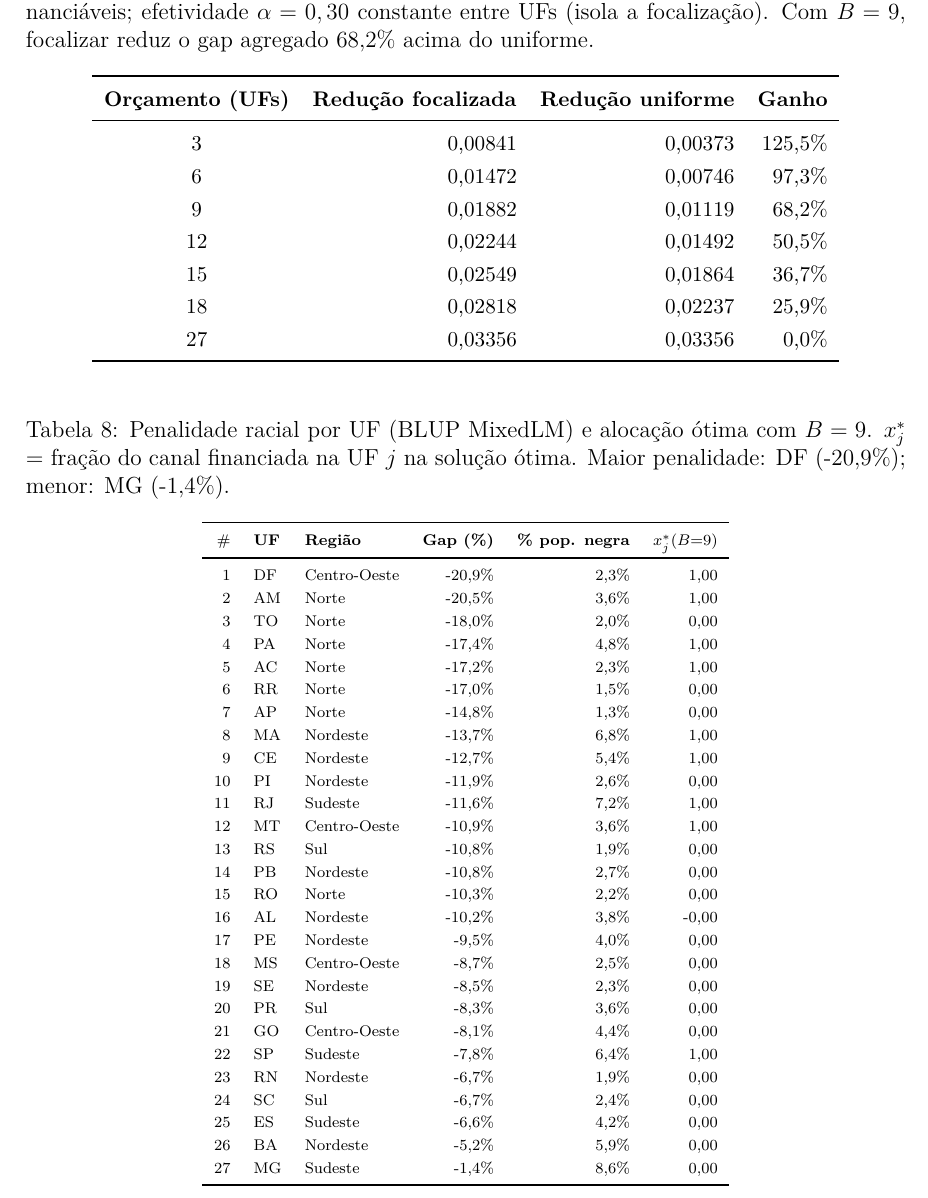
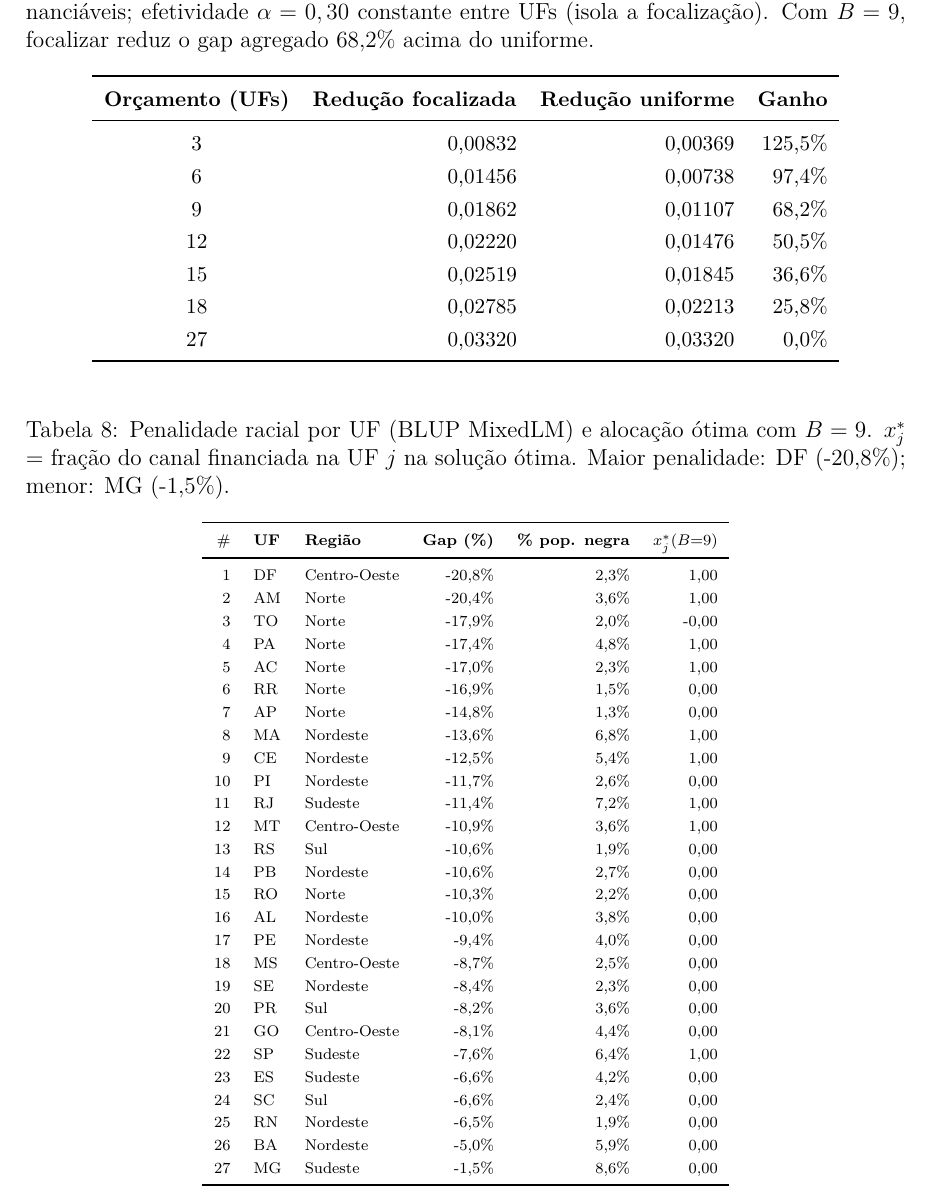
Before and after one commit to rickinrj-ux/ProjetoRacismoPNAD, a LaTeX thesis (relatorio_tcc.tex, which reads outputs/tables/po_regional.tex): part of page 25 of 31, cut so that both start at the same text. Compiled offline with pdfLaTeX.

Commit message:
fix: pericia de consistencia — corrige PO regional stale e gaps setoriais desatualizados
Perícia cruzada (codigos/figuras/CSVs/Word/PPTX) apos o re-run educ_missing
identificou duas inconsistencias que o validador nao pega (params e CSV
mutuamente desatualizados, e literais hardcoded sem fonte):

1. PIPELINE PO REGIONAL nao re-rodado apos atualizacao dos BLUPs (educ_missing).
   run_po_regional + run_mapa_po_regional re-executados sobre blup_per_uf.csv
   atual: po_regional_gaps_uf.csv, po_regional.png e mapa_po_regional.png
   regenerados. DF (pior UF) -20,9% -> -20,8%; demais UFs ajustadas.

2. GAPS SETORIAIS CONTROLADOS (figura estado_h2h3_gaps regenerada com educ_missing,
   mas prosa hardcoded desatualizada): racial privado -34,5->-34,3 / publico
   -28,3->-28,1; genero privado -18,6->-18,9 / publico -20,9->-21,2. Corrigido em
   relatorio (Word), guia, prelim e 3 decks. Gaps brutos (-44,1/-32,4/-21,1/-24,0)
   e diferencas (2,3pp genero; 6,2pp racial) inalterados.

Decks e documentos regenerados; validador verde (0 divergencias, 0 hardcodes);
PDF compila (31 pp).

Co-Authored-By: Claude Opus 4.8 <noreply@anthropic.com>

```diff
--- a/outputs/tables/po_regional.tex
+++ b/outputs/tables/po_regional.tex
@@ -12,13 +12,13 @@
     \toprule
     \textbf{Orçamento (UFs)} & \textbf{Redução focalizada} & \textbf{Redução uniforme} & \textbf{Ganho} \\
     \midrule
-  3 & 0,00841 & 0,00373 & 125,5\% \\
-  6 & 0,01472 & 0,00746 & 97,3\% \\
-  9 & 0,01882 & 0,01119 & 68,2\% \\
-  12 & 0,02244 & 0,01492 & 50,5\% \\
-  15 & 0,02549 & 0,01864 & 36,7\% \\
-  18 & 0,02818 & 0,02237 & 25,9\% \\
-  27 & 0,03356 & 0,03356 & 0,0\% \\
+  3 & 0,00832 & 0,00369 & 125,5\% \\
+  6 & 0,01456 & 0,00738 & 97,4\% \\
+  9 & 0,01862 & 0,01107 & 68,2\% \\
+  12 & 0,02220 & 0,01476 & 50,5\% \\
+  15 & 0,02519 & 0,01845 & 36,6\% \\
+  18 & 0,02785 & 0,02213 & 25,8\% \\
+  27 & 0,03320 & 0,03320 & 0,0\% \\
     \bottomrule
   \end{tabular}
 \end{table}
@@ -27,41 +27,41 @@
   \centering
   \caption{Penalidade racial por UF (BLUP MixedLM) e alocação ótima com $B=9$.
            $x_j^*$ = fração do canal financiada na UF $j$ na solução ótima.
-           Maior penalidade: DF (-20,9\%);
-           menor: MG (-1,4\%).}
+           Maior penalidade: DF (-20,8\%);
+           menor: MG (-1,5\%).}
   \label{tab:po_regional_uf}
   \scriptsize
   \begin{tabular}{rllrrr}
     \toprule
     \# & \textbf{UF} & \textbf{Região} & \textbf{Gap (\%)} & \textbf{\% pop. negra} & $x_j^*(B{=}9)$ \\
     \midrule
-  1 & DF & Centro-Oeste & -20,9\% & 2,3\% & 1,00 \\
-  2 & AM & Norte & -20,5\% & 3,6\% & 1,00 \\
-  3 & TO & Norte & -18,0\% & 2,0\% & 0,00 \\
+  1 & DF & Centro-Oeste & -20,8\% & 2,3\% & 1,00 \\
+  2 & AM & Norte & -20,4\% & 3,6\% & 1,00 \\
+  3 & TO & Norte & -17,9\% & 2,0\% & -0,00 \\
   4 & PA & Norte & -17,4\% & 4,8\% & 1,00 \\
-  5 & AC & Norte & -17,2\% & 2,3\% & 1,00 \\
-  6 & RR & Norte & -17,0\% & 1,5\% & 0,00 \\
+  5 & AC & Norte & -17,0\% & 2,3\% & 1,00 \\
+  6 & RR & Norte & -16,9\% & 1,5\% & 0,00 \\
   7 & AP & Norte & -14,8\% & 1,3\% & 0,00 \\
-  8 & MA & Nordeste & -13,7\% & 6,8\% & 1,00 \\
-  9 & CE & Nordeste & -12,7\% & 5,4\% & 1,00 \\
-  10 & PI & Nordeste & -11,9\% & 2,6\% & 0,00 \\
-  11 & RJ & Sudeste & -11,6\% & 7,2\% & 1,00 \\
+  8 & MA & Nordeste & -13,6\% & 6,8\% & 1,00 \\
+  9 & CE & Nordeste & -12,5\% & 5,4\% & 1,00 \\
+  10 & PI & Nordeste & -11,7\% & 2,6\% & 0,00 \\
+  11 & RJ & Sudeste & -11,4\% & 7,2\% & 1,00 \\
   12 & MT & Centro-Oeste & -10,9\% & 3,6\% & 1,00 \\
-  13 & RS & Sul & -10,8\% & 1,9\% & 0,00 \\
-  14 & PB & Nordeste & -10,8\% & 2,7\% & 0,00 \\
+  13 & RS & Sul & -10,6\% & 1,9\% & 0,00 \\
+  14 & PB & Nordeste & -10,6\% & 2,7\% & 0,00 \\
   15 & RO & Norte & -10,3\% & 2,2\% & 0,00 \\
-  16 & AL & Nordeste & -10,2\% & 3,8\% & -0,00 \\
-  17 & PE & Nordeste & -9,5\% & 4,0\% & 0,00 \\
+  16 & AL & Nordeste & -10,0\% & 3,8\% & 0,00 \\
+  17 & PE & Nordeste & -9,4\% & 4,0\% & 0,00 \\
   18 & MS & Centro-Oeste & -8,7\% & 2,5\% & 0,00 \\
-  19 & SE & Nordeste & -8,5\% & 2,3\% & 0,00 \\
-  20 & PR & Sul & -8,3\% & 3,6\% & 0,00 \\
+  19 & SE & Nordeste & -8,4\% & 2,3\% & 0,00 \\
+  20 & PR & Sul & -8,2\% & 3,6\% & 0,00 \\
   21 & GO & Centro-Oeste & -8,1\% & 4,4\% & 0,00 \\
-  22 & SP & Sudeste & -7,8\% & 6,4\% & 1,00 \\
-  23 & RN & Nordeste & -6,7\% & 1,9\% & 0,00 \\
-  24 & SC & Sul & -6,7\% & 2,4\% & 0,00 \\
-  25 & ES & Sudeste & -6,6\% & 4,2\% & 0,00 \\
-  26 & BA & Nordeste & -5,2\% & 5,9\% & 0,00 \\
-  27 & MG & Sudeste & -1,4\% & 8,6\% & 0,00 \\
+  22 & SP & Sudeste & -7,6\% & 6,4\% & 1,00 \\
+  23 & ES & Sudeste & -6,6\% & 4,2\% & 0,00 \\
+  24 & SC & Sul & -6,6\% & 2,4\% & 0,00 \\
+  25 & RN & Nordeste & -6,5\% & 1,9\% & 0,00 \\
+  26 & BA & Nordeste & -5,0\% & 5,9\% & 0,00 \\
+  27 & MG & Sudeste & -1,5\% & 8,6\% & 0,00 \\
     \bottomrule
   \end{tabular}
 \end{table}
```
Also changed, not shown: outputs/tables/po_regional_alocacao.csv (+7 -7 lines), outputs/tables/po_regional_gaps_uf.csv (+26 -26 lines), relatorio_tcc.tex (+1 -1 lines), outputs/figures/mapa_po_regional.png, outputs/figures/po_regional.png, 11 other files.
